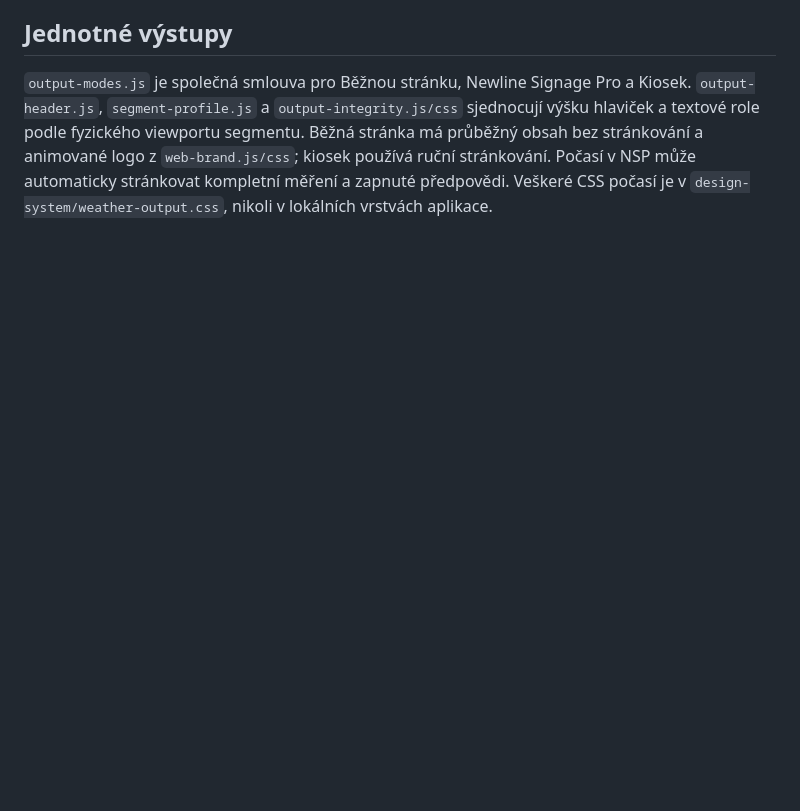
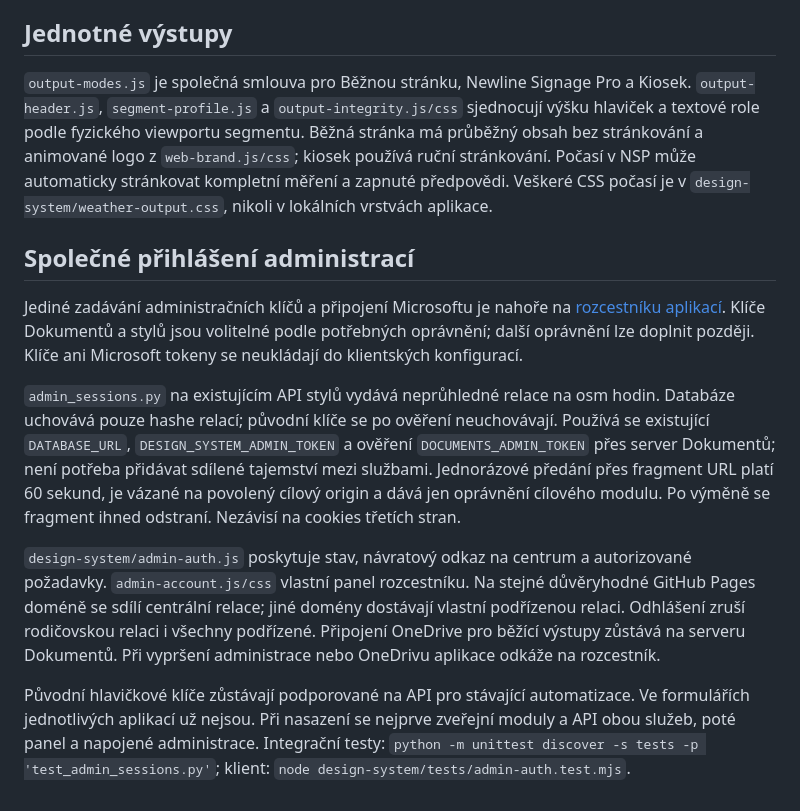
Before and after one commit to pborovicka72-dotcom/eduvize-styly, a Markdown page: README.md, the part around the change. Drawn GitHub-style; blank space fills up the shorter version.

Commit message:
Integrate shared administration login

```diff
--- a/README.md
+++ b/README.md
@@ -46,3 +46,13 @@ Tento dokument popisuje cílové vlastnictví kódu. Samostatné moduly mohou st
 ## Jednotné výstupy
 
 `output-modes.js` je společná smlouva pro Běžnou stránku, Newline Signage Pro a Kiosek. `output-header.js`, `segment-profile.js` a `output-integrity.js/css` sjednocují výšku hlaviček a textové role podle fyzického viewportu segmentu. Běžná stránka má průběžný obsah bez stránkování a animované logo z `web-brand.js/css`; kiosek používá ruční stránkování. Počasí v NSP může automaticky stránkovat kompletní měření a zapnuté předpovědi. Veškeré CSS počasí je v `design-system/weather-output.css`, nikoli v lokálních vrstvách aplikace.
+
+## Společné přihlášení administrací
+
+Jediné zadávání administračních klíčů a připojení Microsoftu je nahoře na [rozcestníku aplikací](https://pborovicka72-dotcom.github.io/eduvize-styly/aplikace.html#account). Klíče Dokumentů a stylů jsou volitelné podle potřebných oprávnění; další oprávnění lze doplnit později. Klíče ani Microsoft tokeny se neukládají do klientských konfigurací.
+
+`admin_sessions.py` na existujícím API stylů vydává neprůhledné relace na osm hodin. Databáze uchovává pouze hashe relací; původní klíče se po ověření neuchovávají. Používá se existující `DATABASE_URL`, `DESIGN_SYSTEM_ADMIN_TOKEN` a ověření `DOCUMENTS_ADMIN_TOKEN` přes server Dokumentů; není potřeba přidávat sdílené tajemství mezi službami. Jednorázové předání přes fragment URL platí 60 sekund, je vázané na povolený cílový origin a dává jen oprávnění cílového modulu. Po výměně se fragment ihned odstraní. Nezávisí na cookies třetích stran.
+
+`design-system/admin-auth.js` poskytuje stav, návratový odkaz na centrum a autorizované požadavky. `admin-account.js/css` vlastní panel rozcestníku. Na stejné důvěryhodné GitHub Pages doméně se sdílí centrální relace; jiné domény dostávají vlastní podřízenou relaci. Odhlášení zruší rodičovskou relaci i všechny podřízené. Připojení OneDrive pro běžící výstupy zůstává na serveru Dokumentů. Při vypršení administrace nebo OneDrivu aplikace odkáže na rozcestník.
+
+Původní hlavičkové klíče zůstávají podporované na API pro stávající automatizace. Ve formulářích jednotlivých aplikací už nejsou. Při nasazení se nejprve zveřejní moduly a API obou služeb, poté panel a napojené administrace. Integrační testy: `python -m unittest discover -s tests -p 'test_admin_sessions.py'`; klient: `node design-system/tests/admin-auth.test.mjs`.
```
